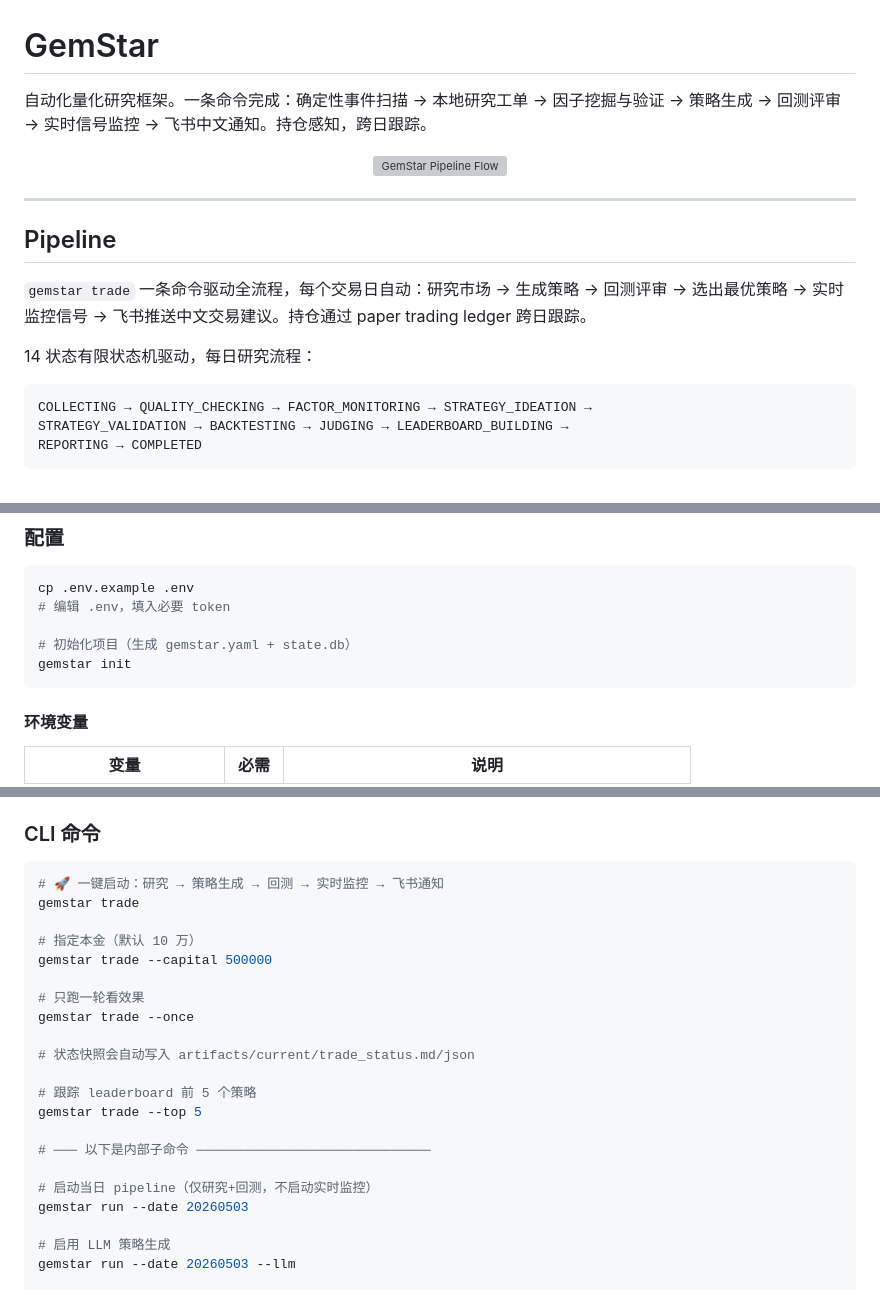
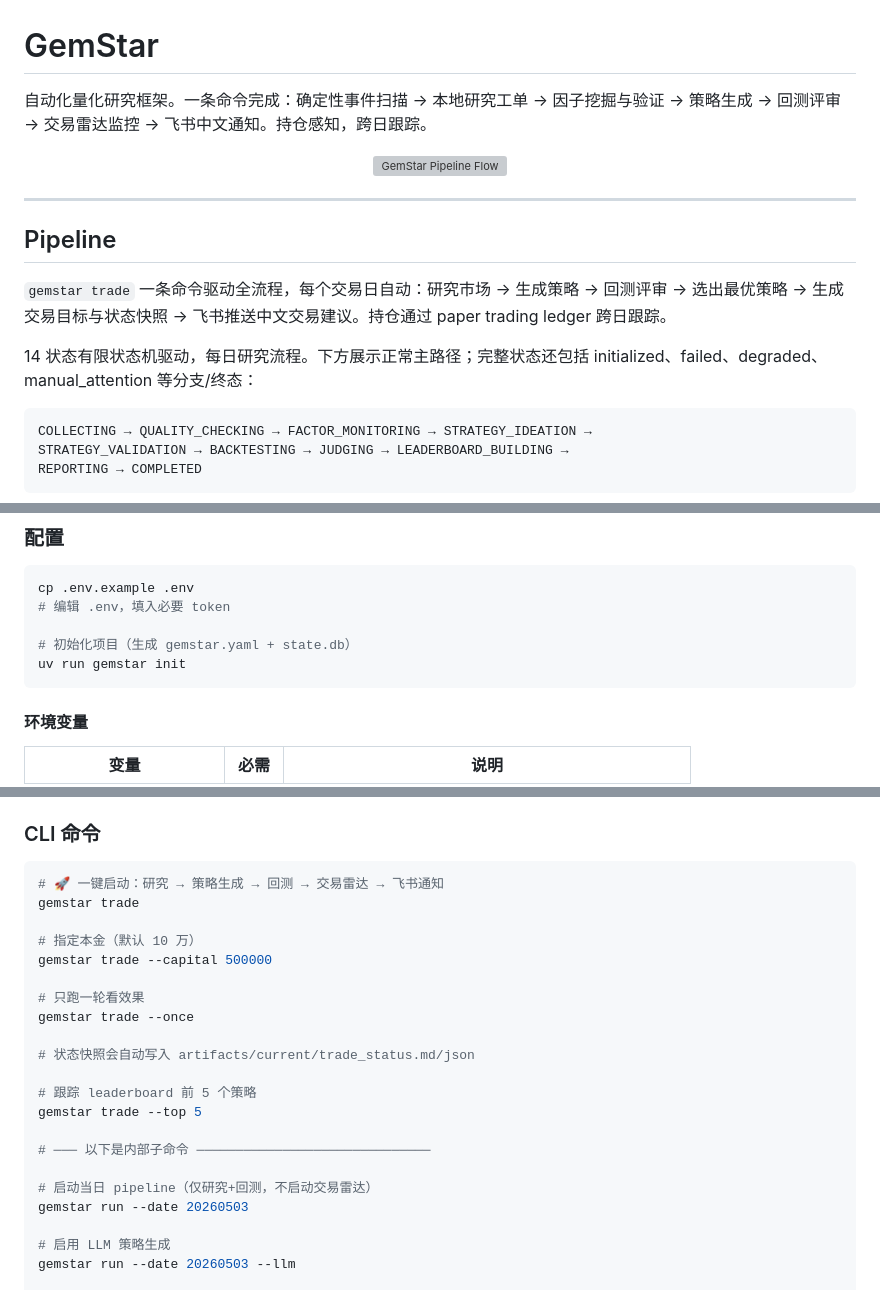
Before and after one commit to JustHappyLab/GemStar, a Markdown page: README.md, 3 parts joined by grey strips. Rendered like a GitHub page; grey boxes are pictures that could not be loaded.

````diff
--- a/README.md
+++ b/README.md
@@ -1,6 +1,6 @@
 # GemStar
 
-自动化量化研究框架。一条命令完成：确定性事件扫描 → 本地研究工单 → 因子挖掘与验证 → 策略生成 → 回测评审 → 实时信号监控 → 飞书中文通知。持仓感知，跨日跟踪。
+自动化量化研究框架。一条命令完成：确定性事件扫描 → 本地研究工单 → 因子挖掘与验证 → 策略生成 → 回测评审 → 交易雷达监控 → 飞书中文通知。持仓感知，跨日跟踪。
 
 <p align="center">
   <img src="docs/images/pipeline-flow.svg" alt="GemStar Pipeline Flow" width="100%"/>
@@ -10,9 +10,9 @@
 
 ## Pipeline
 
-`gemstar trade` 一条命令驱动全流程，每个交易日自动：研究市场 → 生成策略 → 回测评审 → 选出最优策略 → 实时监控信号 → 飞书推送中文交易建议。持仓通过 paper trading ledger 跨日跟踪。
+`gemstar trade` 一条命令驱动全流程，每个交易日自动：研究市场 → 生成策略 → 回测评审 → 选出最优策略 → 生成交易目标与状态快照 → 飞书推送中文交易建议。持仓通过 paper trading ledger 跨日跟踪。
 
-14 状态有限状态机驱动，每日研究流程：
+14 状态有限状态机驱动，每日研究流程。下方展示正常主路径；完整状态还包括 initialized、failed、degraded、manual_attention 等分支/终态：
 
 ```
 COLLECTING → QUALITY_CHECKING → FACTOR_MONITORING → STRATEGY_IDEATION →
@@ -180,7 +185,7 @@ cp .env.example .env
 # 编辑 .env，填入必要 token
 
 # 初始化项目（生成 gemstar.yaml + state.db）
-gemstar init
+uv run gemstar init
 ```
 
 #### 环境变量
@@ -288,7 +310,7 @@ Engineering 路径策略由代码硬校验，`forbidden_paths` 优先于各角
 ### CLI 命令
 
 ```bash
-# 🚀 一键启动：研究 → 策略生成 → 回测 → 实时监控 → 飞书通知
+# 🚀 一键启动：研究 → 策略生成 → 回测 → 交易雷达 → 飞书通知
 gemstar trade
 
 # 指定本金（默认 10 万）
@@ -304,7 +326,7 @@ gemstar trade --top 5
 
 # ─── 以下是内部子命令 ──────────────────────────────
 
-# 启动当日 pipeline（仅研究+回测，不启动实时监控）
+# 启动当日 pipeline（仅研究+回测，不启动交易雷达）
 gemstar run --date 20260503
 
 # 启用 LLM 策略生成
````
Also changed, not shown: other parts of README.md (+29 -7 lines), docs/live-trading-roadmap.md (+1 -1 lines).
